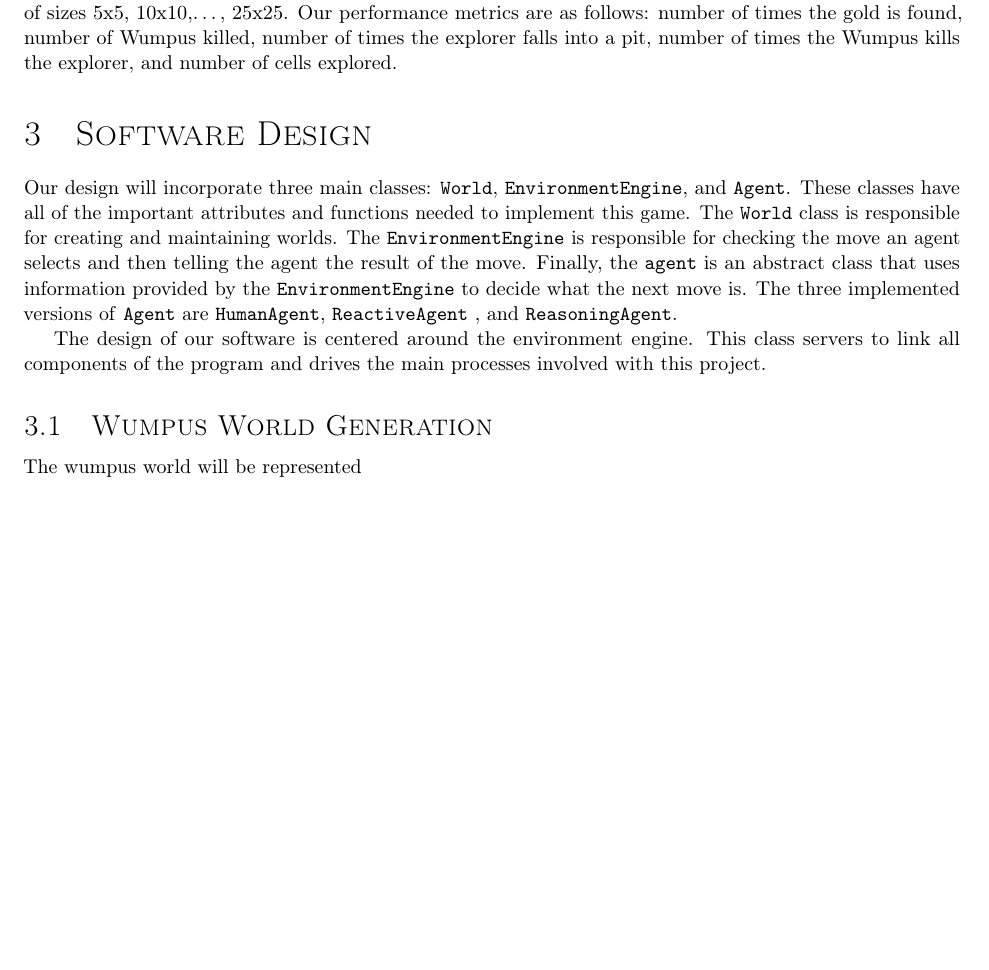
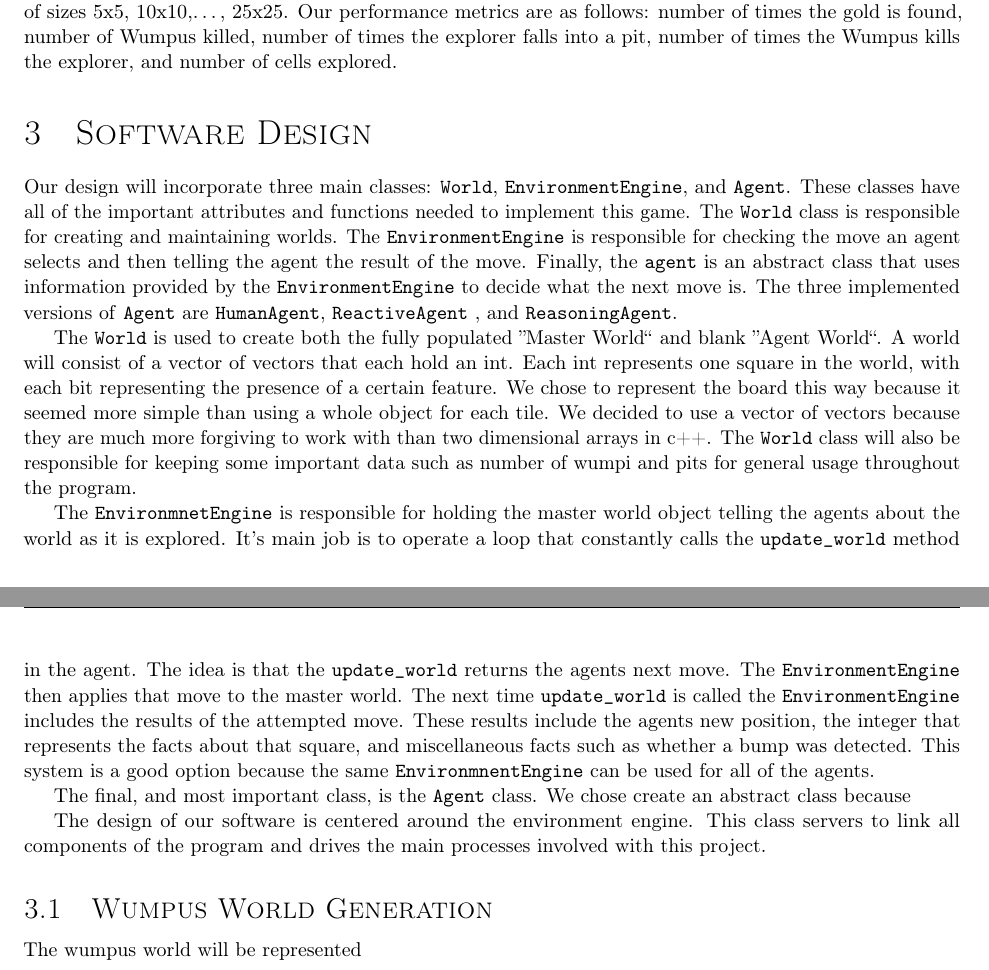
Before and after one commit to byrdie/CSCI446_Artificial_Intelligence_Project2_Wumpus, a LaTeX document (design_report/CSCI446_project2_design_report_group21.tex): part of page 1 of 2 before the commit and two parts of pages 1 and 2 of 2 after it, the two joined at a grey line, cut so that both start at the same text, the shorter picture padded with empty space. Compiled offline with pdfLaTeX.

Commit message:
Added more to the software design section.

```diff
--- a/design_report/CSCI446_project2_design_report_group21.tex
+++ b/design_report/CSCI446_project2_design_report_group21.tex
@@ -91,9 +91,32 @@
 	\section{Software Design}
 		Our design will incorporate three main classes: \texttt{World}, \texttt{EnvironmentEngine}, and \texttt{Agent}.
 		These classes have all of the important attributes and functions needed to implement this game.
-		The \texttt{World} class is responsible for creating and maintaining worlds. The \texttt{EnvironmentEngine} is responsible for checking the move an agent selects and then telling the agent the result of the move. Finally, the \texttt{agent} is an abstract class that uses information provided by the \texttt{EnvironmentEngine} to decide what the next move is. The three implemented versions of \texttt{Agent} are \texttt{HumanAgent}, \texttt{ReactiveAgent} , and \texttt{ReasoningAgent}.
+		The \texttt{World} class is responsible for creating and maintaining worlds.
+		The \texttt{EnvironmentEngine} is responsible for checking the move an agent selects and then telling the agent the result of the move.
+		Finally, the \texttt{agent} is an abstract class that uses information provided by the \texttt{EnvironmentEngine} to decide what the next move is. The three implemented versions of \texttt{Agent} are \texttt{HumanAgent}, \texttt{ReactiveAgent} , and \texttt{ReasoningAgent}.
 
-		The design of our software is centered around the environment engine. This class servers to link all components of the program and drives the main processes involved with this project.
+		The \texttt{World} is used to create both the fully populated ''Master World`` and blank ''Agent World``.
+		A world will consist of a vector of vectors that each hold an int.
+		Each int represents one square in the world, with each bit representing the presence of a certain feature.
+		We chose to represent the board this way because it seemed more simple than using a whole object for each tile.
+		We decided to use a vector of vectors because they are much more forgiving to work with than two dimensional arrays in c++.
+		The \texttt{World} class will also be responsible for keeping some important data such as number of wumpi and pits for general usage throughout the program.
+
+		The \texttt{EnvironmnetEngine} is responsible for holding the master world object telling the agents about the world as it is explored.
+		It's main job is to operate a loop that constantly calls the \texttt{update\_world} method in the agent.
+		The idea is that the \texttt{update\_world} returns the agents next move.
+		The \texttt{EnvironmentEngine} then applies that move to the master world.
+		The next time \texttt{update\_world} is called the \texttt{EnvironmentEngine} includes the results of the attempted move.
+		These results include the agents new position, the integer that represents the facts about that square, and miscellaneous facts such as whether a bump was detected.
+		This system is a good option because the same \texttt{EnvironmnentEngine} can be used for all of the agents.
+
+		The final, and most important class, is the \texttt{Agent} class. We chose create an abstract class because
+
+
+
+		The design of our software is centered around the environment engine.
+		This class servers to link all components of the program and drives the main processes involved with this project.
+
 
 
 		\subsection{Wumpus World Generation}
```
Also changed, not shown: design_report/CSCI446_project2_design_report_group21.pdf, 4 other files.
